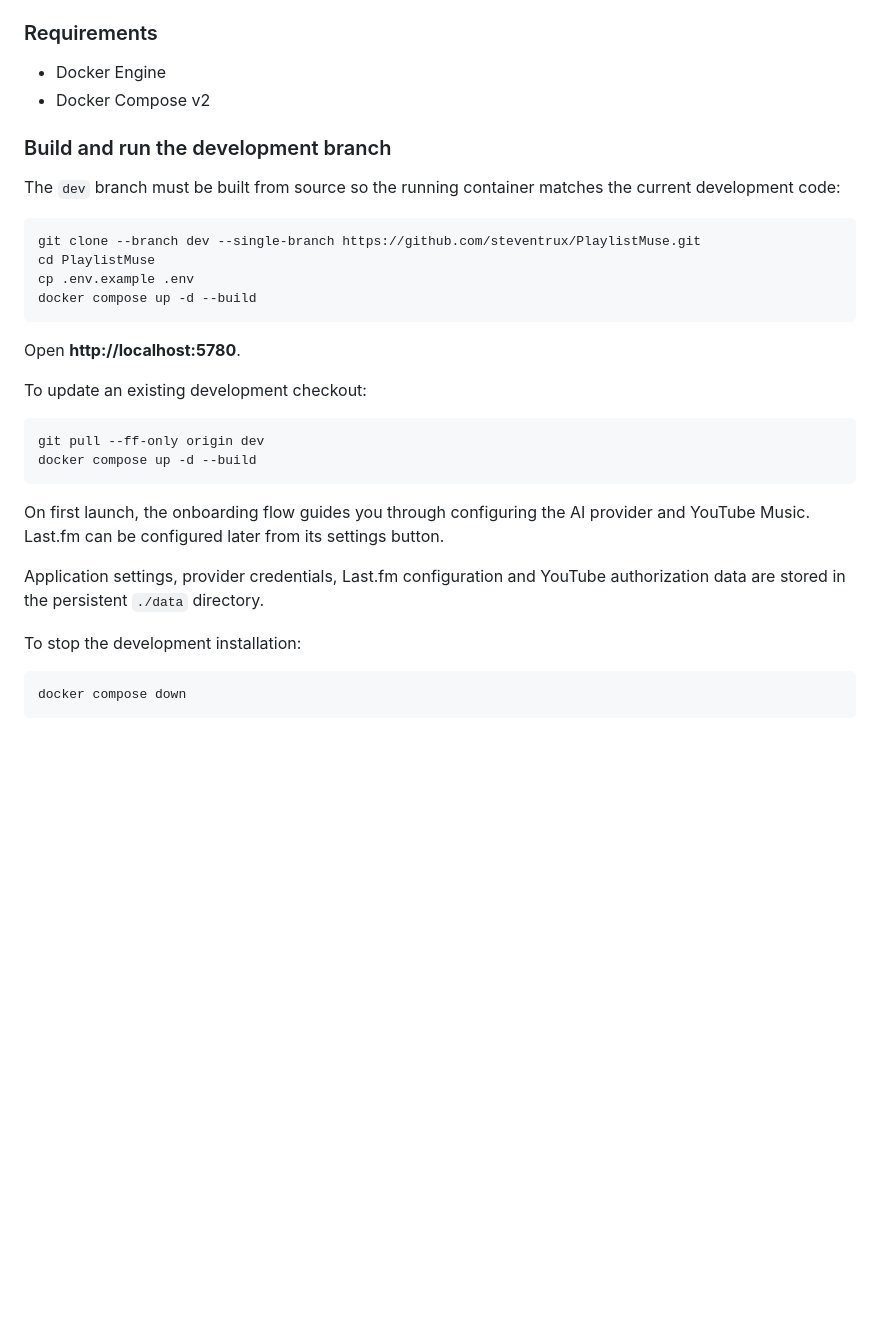
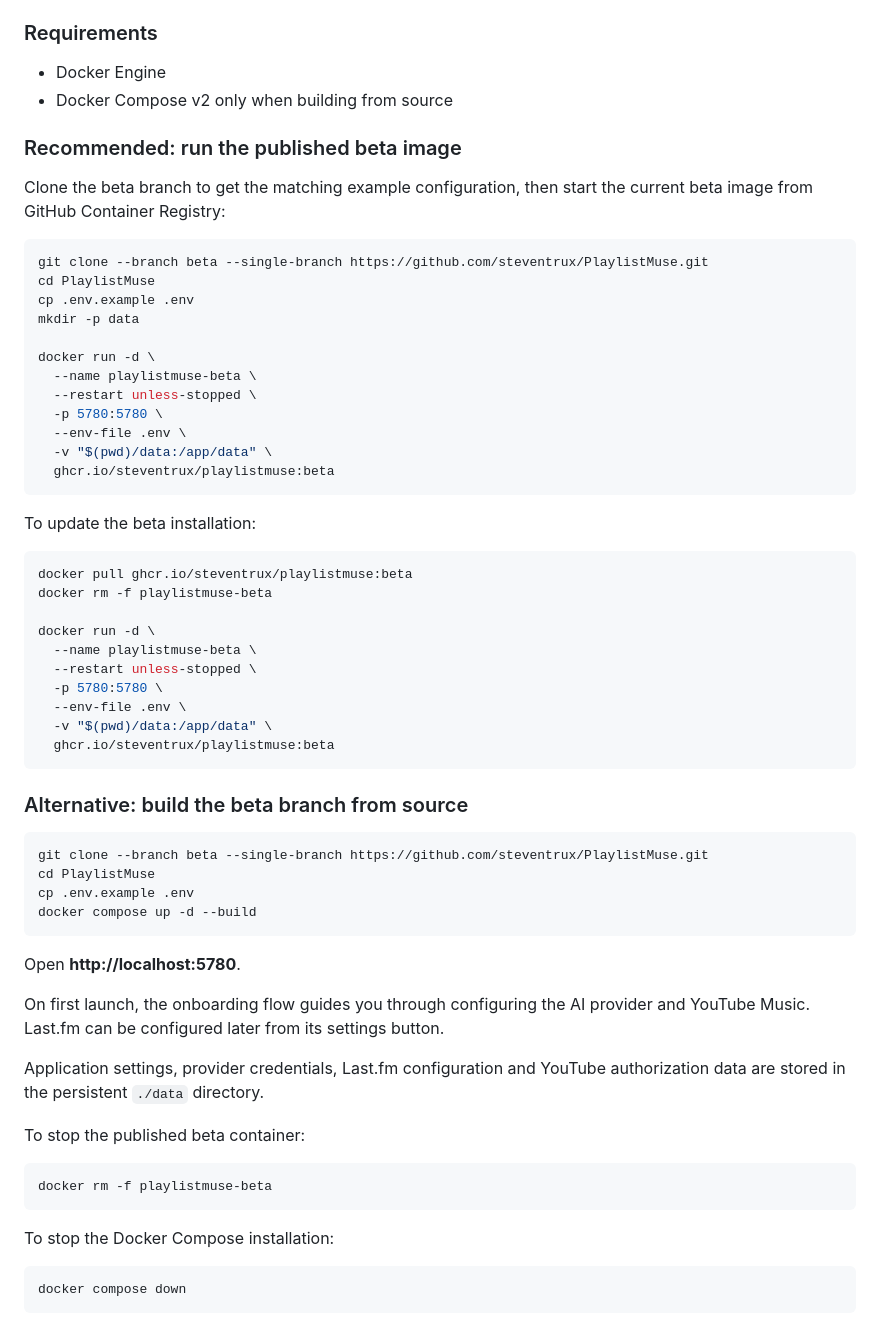
Before and after one commit to steventrux/PlaylistMuse, a Markdown page: README.md, the part around one of its changes. Drawn GitHub-style; blank space fills up the shorter version.

Commit message:
Document beta changes not yet in main

````diff
--- a/README.md
+++ b/README.md
@@ -132,14 +148,46 @@ The API key is never returned to the browser. It can be saved from the Last.fm s
 ### Requirements
 
 - Docker Engine
-- Docker Compose v2
+- Docker Compose v2 only when building from source
 
-### Build and run the development branch
+### Recommended: run the published beta image
 
-The `dev` branch must be built from source so the running container matches the current development code:
+Clone the beta branch to get the matching example configuration, then start the current beta image from GitHub Container Registry:
 
 ```bash
-git clone --branch dev --single-branch https://github.com/steventrux/PlaylistMuse.git
+git clone --branch beta --single-branch https://github.com/steventrux/PlaylistMuse.git
+cd PlaylistMuse
+cp .env.example .env
+mkdir -p data
+
+docker run -d \
+  --name playlistmuse-beta \
+  --restart unless-stopped \
+  -p 5780:5780 \
+  --env-file .env \
+  -v "$(pwd)/data:/app/data" \
+  ghcr.io/steventrux/playlistmuse:beta
+```
+
+To update the beta installation:
+
+```bash
+docker pull ghcr.io/steventrux/playlistmuse:beta
+docker rm -f playlistmuse-beta
+
+docker run -d \
+  --name playlistmuse-beta \
+  --restart unless-stopped \
+  -p 5780:5780 \
+  --env-file .env \
+  -v "$(pwd)/data:/app/data" \
+  ghcr.io/steventrux/playlistmuse:beta
+```
+
+### Alternative: build the beta branch from source
+
+```bash
+git clone --branch beta --single-branch https://github.com/steventrux/PlaylistMuse.git
 cd PlaylistMuse
 cp .env.example .env
 docker compose up -d --build
@@ -147,18 +195,17 @@ docker compose up -d --build
 
 Open **http://localhost:5780**.
 
-To update an existing development checkout:
-
-```bash
-git pull --ff-only origin dev
-docker compose up -d --build
-```
-
 On first launch, the onboarding flow guides you through configuring the AI provider and YouTube Music. Last.fm can be configured later from its settings button.
 
 Application settings, provider credentials, Last.fm configuration and YouTube authorization data are stored in the persistent `./data` directory.
 
-To stop the development installation:
+To stop the published beta container:
+
+```bash
+docker rm -f playlistmuse-beta
+```
+
+To stop the Docker Compose installation:
 
 ```bash
 docker compose down
````
Also changed, not shown: other parts of README.md (+19 -3 lines).
